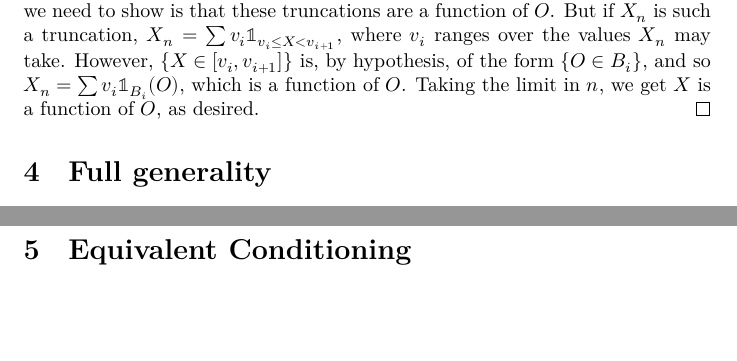
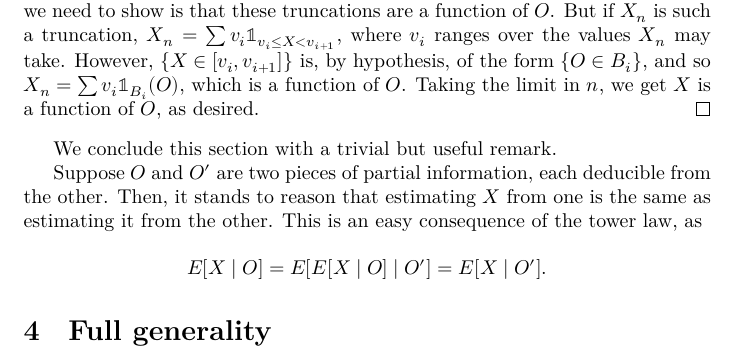
Before and after one commit to robly18/theorems, a LaTeX document (condprob.tex): two parts of pages 5 and 6 of 6 before the commit and part of page 5 of 6 after it, the two joined at a grey line, cut so that both start at the same text, the shorter picture padded with empty space. Compiled offline with XeLaTeX.

Commit message:
finalizing?

```diff
--- a/condprob.tex
+++ b/condprob.tex
@@ -180,6 +180,12 @@
 	The left implication is slightly tricker, but doable through usual truncation methods. Indeed, split $X$ into its positive and negative parts, truncate it as in the construction of the Lebesgue integral, and take the limit. The only thing we need to show is that these truncations are a function of $O$. But if $X_n$ is such a truncation, $X_n = \sum v_i \ind_{v_i \leq X < v_{i+1}}$, where $v_i$ ranges over the values $X_n$ may take. However, $\{X \in \left[v_i, v_{i+1}\right]\}$ is, by hypothesis, of the form $\{O \in B_i\}$, and so $X_n = \sum v_i \ind_{B_i}(O)$, which is a function of $O$. Taking the limit in $n$, we get $X$ is a function of $O$, as desired.
 	\end{proof}
 
+	We conclude this section with a trivial but useful remark.
+
+	Suppose $O$ and $O'$ are two pieces of partial information, each deducible from the other. Then, it stands to reason that estimating $X$ from one is the same as estimating it from the other. This is an easy consequence of the tower law, as
+
+	\[ E[X \mid O] = E[E[X \mid O] \mid O'] = E[X \mid O'].\]
+
 	\section{Full generality}
 
 	The r.v. $E[X \mid O]$ actually turns out to be a particular case of the definition given in \eqref{def2}. Fixed $O$, consider the $\sigma$-algebra on $\Omega$ generated by $O$, that is, sets of the form $\{O \in B\}$ for $B \in \E$. Call it $\N$. Since $O$ is measurable, $\N \subseteq \M$.
@@ -203,8 +209,4 @@
 
 	This proof can be adjusted to show that, if $\N$ is any $\sigma$-algebra contained in $\M$, the r.v. $E[X \mid \N]$ (in the usual sense) is obtained from our definition by using the identity function $\id : (\Omega, \M) \to (\Omega, \N)$.
 
-	\section{Equivalent Conditioning}
-
-
-
 \end{document}
```
